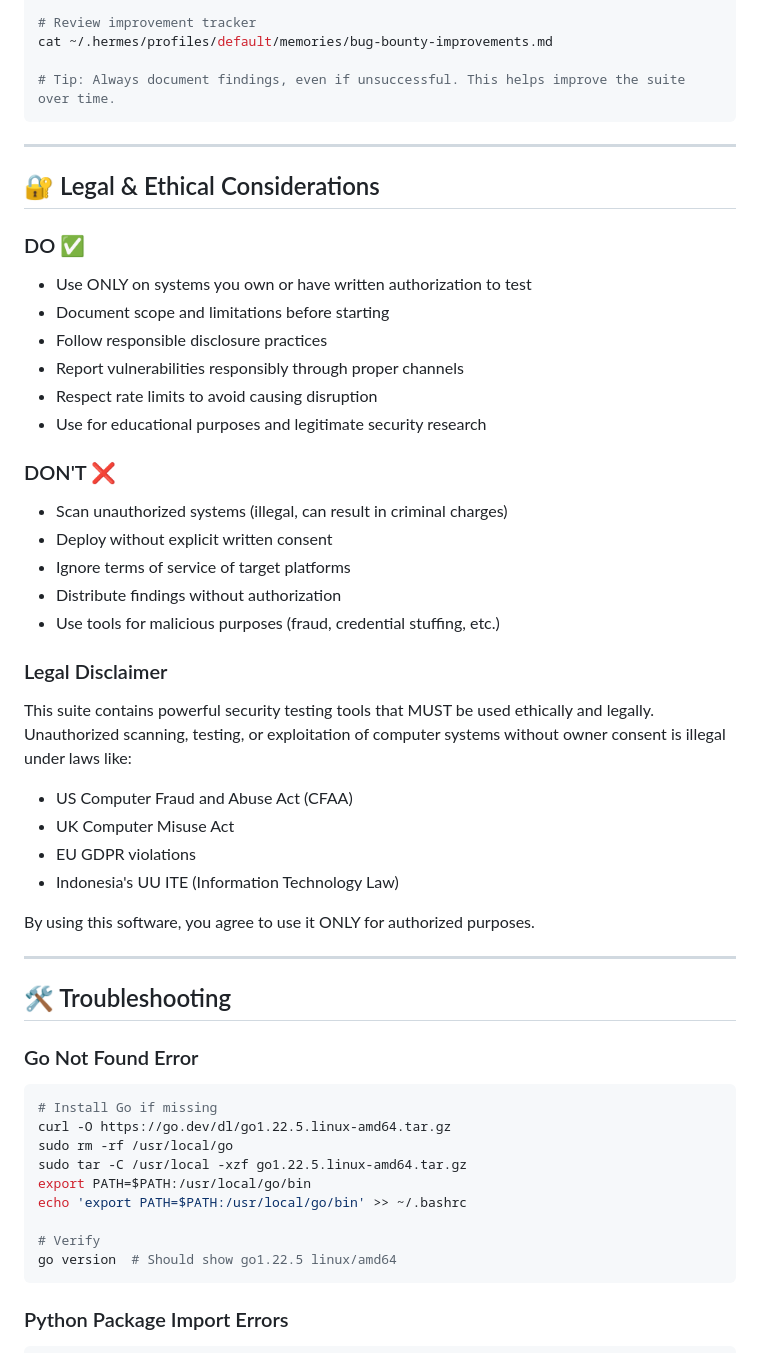
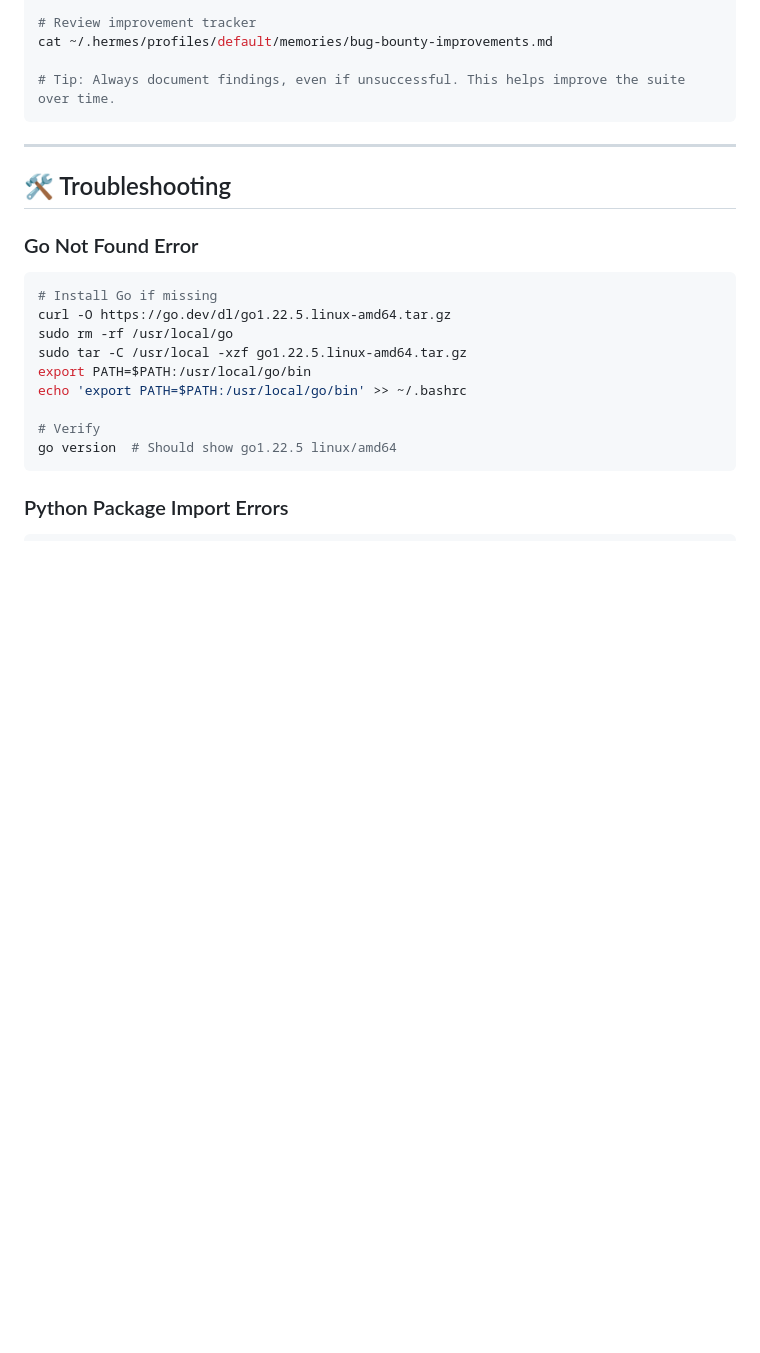
Before and after one commit to dangyunagentic/hermes-skills, a Markdown page: README.md, the part around the change. Drawn GitHub-style; blank space fills up the shorter version.

Commit message:
Remove extensive legal disclaimer section from README

```diff
--- a/README.md
+++ b/README.md
@@ -396,34 +396,6 @@ cat ~/.hermes/profiles/default/memories/bug-bounty-improvements.md
 
 ---
 
-## 🔐 Legal & Ethical Considerations
-
-### DO ✅
-- Use ONLY on systems you own or have written authorization to test
-- Document scope and limitations before starting
-- Follow responsible disclosure practices
-- Report vulnerabilities responsibly through proper channels
-- Respect rate limits to avoid causing disruption
-- Use for educational purposes and legitimate security research
-
-### DON'T ❌
-- Scan unauthorized systems (illegal, can result in criminal charges)
-- Deploy without explicit written consent
-- Ignore terms of service of target platforms
-- Distribute findings without authorization
-- Use tools for malicious purposes (fraud, credential stuffing, etc.)
-
-### Legal Disclaimer
-This suite contains powerful security testing tools that MUST be used ethically and legally. Unauthorized scanning, testing, or exploitation of computer systems without owner consent is illegal under laws like:
-- US Computer Fraud and Abuse Act (CFAA)
-- UK Computer Misuse Act
-- EU GDPR violations
-- Indonesia's UU ITE (Information Technology Law)
-
-By using this software, you agree to use it ONLY for authorized purposes.
-
----
-
 ## 🛠️ Troubleshooting
 
 ### Go Not Found Error
```
